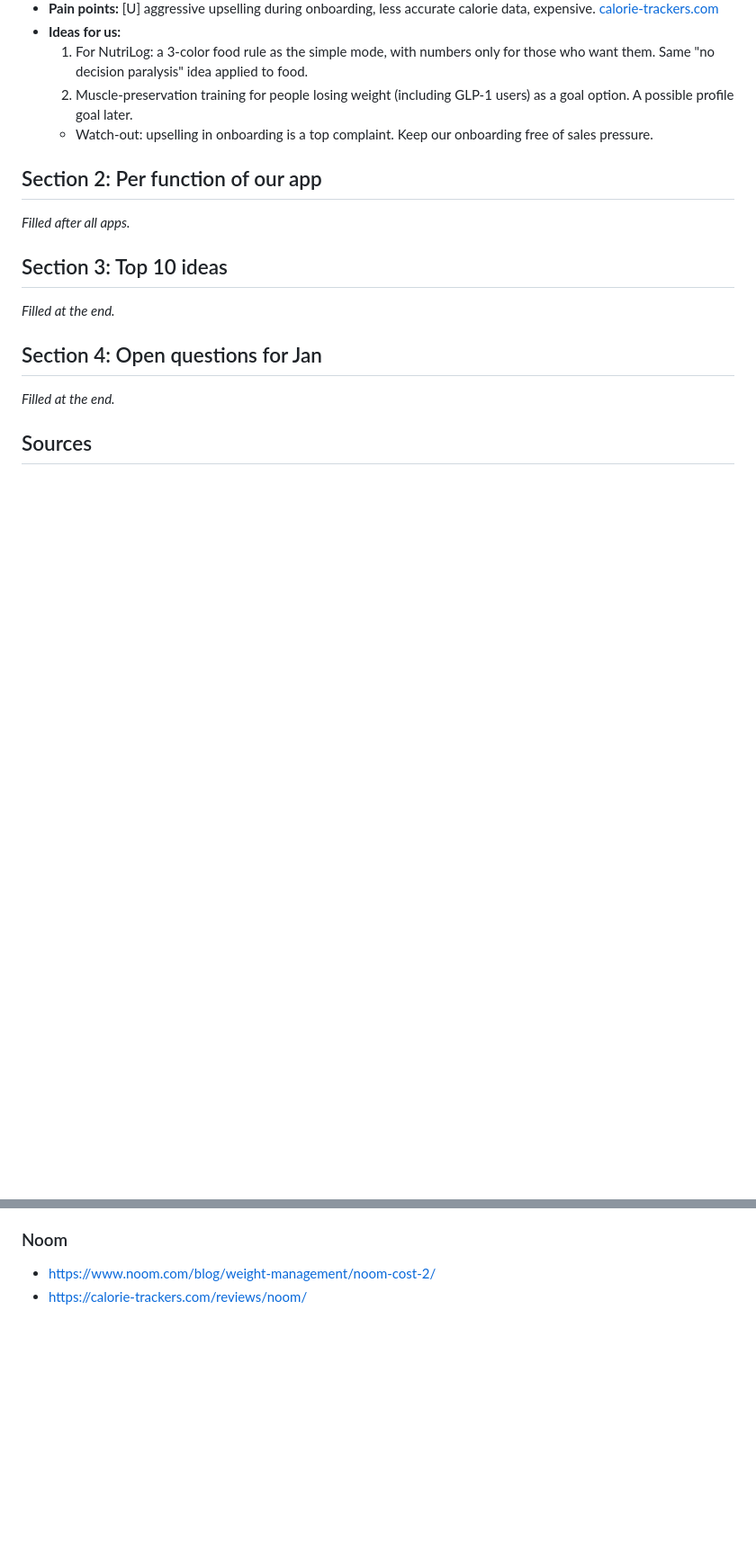
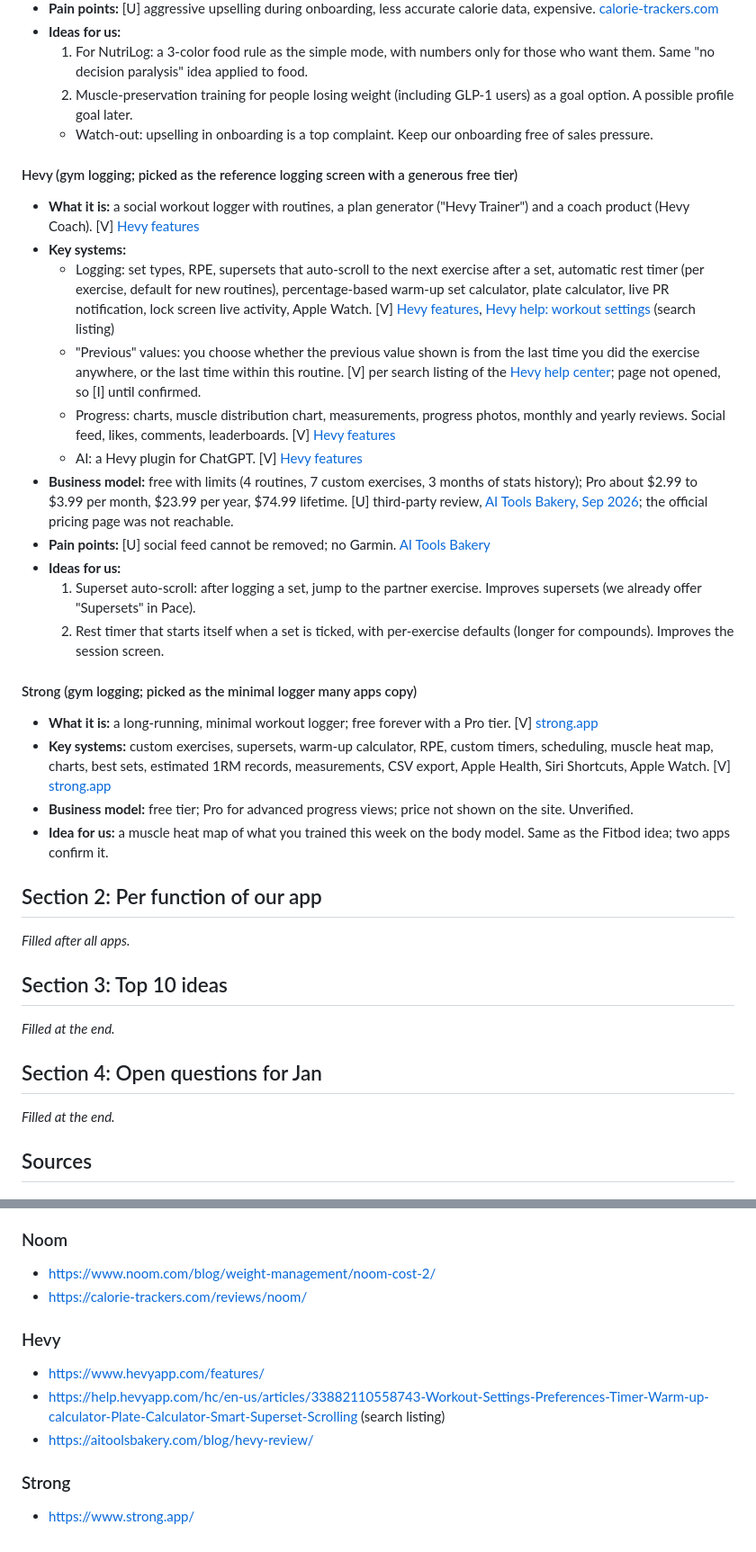
Before and after one commit to Prastako/workout-platform, a Markdown page: claude/competitor-research.md, 2 parts joined by grey strips. Shown at 90% size. GitHub-like rendering; blank space fills up the shorter version.

Commit message:
Research: Hevy and Strong
Co-Authored-By: Claude Opus 5.5 <noreply@anthropic.com>
Claude-Session: https://claude.ai/code/session_013MRYfN2YYJUnp8VgTeytWb

```diff
--- a/claude/competitor-research.md
+++ b/claude/competitor-research.md
@@ -343,6 +343,27 @@
   2. Muscle-preservation training for people losing weight (including GLP-1 users) as a goal option. A possible profile goal later.
   - Watch-out: upselling in onboarding is a top complaint. Keep our onboarding free of sales pressure.
 
+#### Hevy (gym logging; picked as the reference logging screen with a generous free tier)
+
+- **What it is:** a social workout logger with routines, a plan generator ("Hevy Trainer") and a coach product (Hevy Coach). [V] [Hevy features](https://www.hevyapp.com/features/)
+- **Key systems:**
+  - Logging: set types, RPE, supersets that auto-scroll to the next exercise after a set, automatic rest timer (per exercise, default for new routines), percentage-based warm-up set calculator, plate calculator, live PR notification, lock screen live activity, Apple Watch. [V] [Hevy features](https://www.hevyapp.com/features/), [Hevy help: workout settings](https://help.hevyapp.com/hc/en-us/articles/33882110558743-Workout-Settings-Preferences-Timer-Warm-up-calculator-Plate-Calculator-Smart-Superset-Scrolling) (search listing)
+  - "Previous" values: you choose whether the previous value shown is from the last time you did the exercise anywhere, or the last time within this routine. [V] per search listing of the [Hevy help center](https://help.hevyapp.com/hc/en-us/articles/33882110558743-Workout-Settings-Preferences-Timer-Warm-up-calculator-Plate-Calculator-Smart-Superset-Scrolling); page not opened, so [I] until confirmed.
+  - Progress: charts, muscle distribution chart, measurements, progress photos, monthly and yearly reviews. Social feed, likes, comments, leaderboards. [V] [Hevy features](https://www.hevyapp.com/features/)
+  - AI: a Hevy plugin for ChatGPT. [V] [Hevy features](https://www.hevyapp.com/features/)
+- **Business model:** free with limits (4 routines, 7 custom exercises, 3 months of stats history); Pro about $2.99 to $3.99 per month, $23.99 per year, $74.99 lifetime. [U] third-party review, [AI Tools Bakery, Sep 2026](https://aitoolsbakery.com/blog/hevy-review/); the official pricing page was not reachable.
+- **Pain points:** [U] social feed cannot be removed; no Garmin. [AI Tools Bakery](https://aitoolsbakery.com/blog/hevy-review/)
+- **Ideas for us:**
+  1. Superset auto-scroll: after logging a set, jump to the partner exercise. Improves supersets (we already offer "Supersets" in Pace).
+  2. Rest timer that starts itself when a set is ticked, with per-exercise defaults (longer for compounds). Improves the session screen.
+
+#### Strong (gym logging; picked as the minimal logger many apps copy)
+
+- **What it is:** a long-running, minimal workout logger; free forever with a Pro tier. [V] [strong.app](https://www.strong.app/)
+- **Key systems:** custom exercises, supersets, warm-up calculator, RPE, custom timers, scheduling, muscle heat map, charts, best sets, estimated 1RM records, measurements, CSV export, Apple Health, Siri Shortcuts, Apple Watch. [V] [strong.app](https://www.strong.app/)
+- **Business model:** free tier; Pro for advanced progress views; price not shown on the site. Unverified.
+- **Idea for us:** a muscle heat map of what you trained this week on the body model. Same as the Fitbod idea; two apps confirm it.
+
 ## Section 2: Per function of our app
 
 _Filled after all apps._
@@ -466,3 +487,11 @@ _Filled at the end._
 ### Noom
 - https://www.noom.com/blog/weight-management/noom-cost-2/
 - https://calorie-trackers.com/reviews/noom/
+
+### Hevy
+- https://www.hevyapp.com/features/
+- https://help.hevyapp.com/hc/en-us/articles/33882110558743-Workout-Settings-Preferences-Timer-Warm-up-calculator-Plate-Calculator-Smart-Superset-Scrolling (search listing)
+- https://aitoolsbakery.com/blog/hevy-review/
+
+### Strong
+- https://www.strong.app/
```
